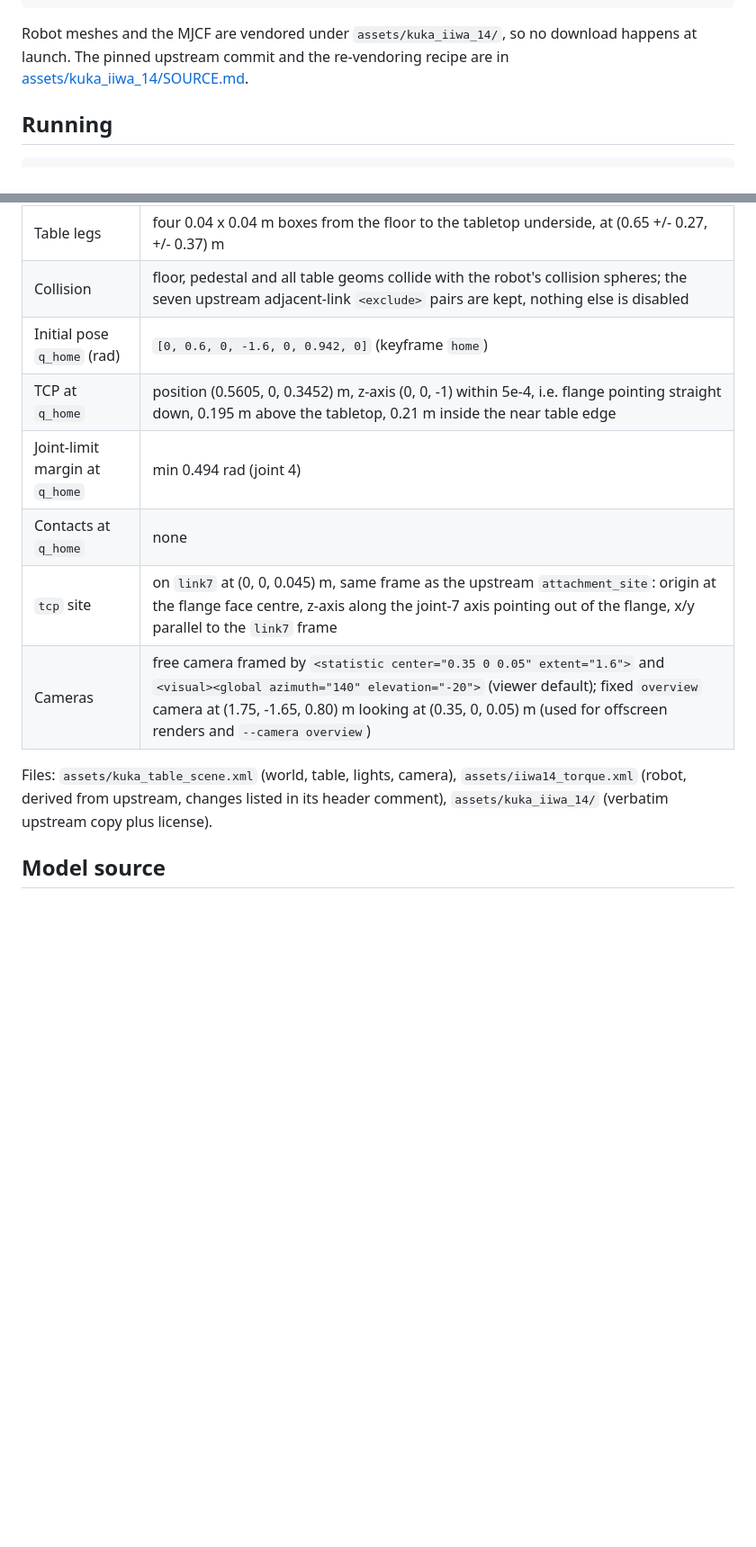
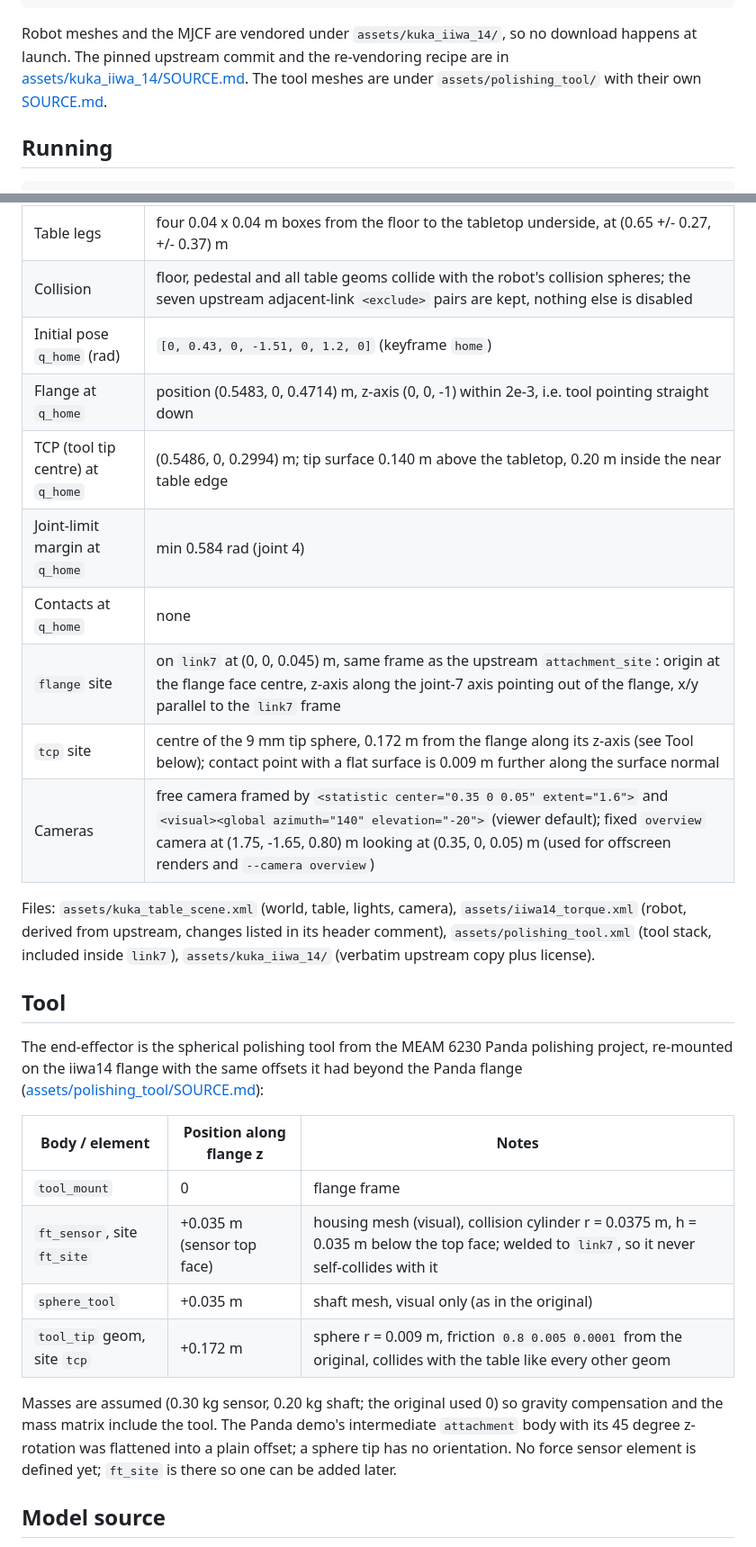
Before and after one commit to ROBOWA/Contact-Passivity, a Markdown page: README.md, 2 parts joined by grey strips. Shown at 90% size. Rendered like a GitHub page; blank space fills up the shorter version.

```diff
--- a/README.md
+++ b/README.md
@@ -31,6 +32,8 @@ pip install -r requirements.txt        # pinned, tested versions
 Robot meshes and the MJCF are vendored under `assets/kuka_iiwa_14/`, so no
 download happens at launch. The pinned upstream commit and the re-vendoring
 recipe are in [assets/kuka_iiwa_14/SOURCE.md](assets/kuka_iiwa_14/SOURCE.md).
+The tool meshes are under `assets/polishing_tool/` with their own
+[SOURCE.md](assets/polishing_tool/SOURCE.md).
 
 ## Running
 
@@ -75,16 +78,38 @@ imports `mujoco.viewer`.
 | Tabletop | box 0.60 (x) x 0.80 (y) x 0.04 m, centred at (0.65, 0, 0.13) m, **top surface z = +0.15 m**, spans x in [0.35, 0.95] m, y in [-0.40, 0.40] m |
 | Table legs | four 0.04 x 0.04 m boxes from the floor to the tabletop underside, at (0.65 +/- 0.27, +/- 0.37) m |
 | Collision | floor, pedestal and all table geoms collide with the robot's collision spheres; the seven upstream adjacent-link `<exclude>` pairs are kept, nothing else is disabled |
-| Initial pose `q_home` (rad) | `[0, 0.6, 0, -1.6, 0, 0.942, 0]` (keyframe `home`) |
-| TCP at `q_home` | position (0.5605, 0, 0.3452) m, z-axis (0, 0, -1) within 5e-4, i.e. flange pointing straight down, 0.195 m above the tabletop, 0.21 m inside the near table edge |
-| Joint-limit margin at `q_home` | min 0.494 rad (joint 4) |
+| Initial pose `q_home` (rad) | `[0, 0.43, 0, -1.51, 0, 1.2, 0]` (keyframe `home`) |
+| Flange at `q_home` | position (0.5483, 0, 0.4714) m, z-axis (0, 0, -1) within 2e-3, i.e. tool pointing straight down |
+| TCP (tool tip centre) at `q_home` | (0.5486, 0, 0.2994) m; tip surface 0.140 m above the tabletop, 0.20 m inside the near table edge |
+| Joint-limit margin at `q_home` | min 0.584 rad (joint 4) |
 | Contacts at `q_home` | none |
-| `tcp` site | on `link7` at (0, 0, 0.045) m, same frame as the upstream `attachment_site`: origin at the flange face centre, z-axis along the joint-7 axis pointing out of the flange, x/y parallel to the `link7` frame |
+| `flange` site | on `link7` at (0, 0, 0.045) m, same frame as the upstream `attachment_site`: origin at the flange face centre, z-axis along the joint-7 axis pointing out of the flange, x/y parallel to the `link7` frame |
+| `tcp` site | centre of the 9 mm tip sphere, 0.172 m from the flange along its z-axis (see Tool below); contact point with a flat surface is 0.009 m further along the surface normal |
 | Cameras | free camera framed by `<statistic center="0.35 0 0.05" extent="1.6">` and `<visual><global azimuth="140" elevation="-20">` (viewer default); fixed `overview` camera at (1.75, -1.65, 0.80) m looking at (0.35, 0, 0.05) m (used for offscreen renders and `--camera overview`) |
 
 Files: `assets/kuka_table_scene.xml` (world, table, lights, camera),
 `assets/iiwa14_torque.xml` (robot, derived from upstream, changes listed in its
-header comment), `assets/kuka_iiwa_14/` (verbatim upstream copy plus license).
+header comment), `assets/polishing_tool.xml` (tool stack, included inside
+`link7`), `assets/kuka_iiwa_14/` (verbatim upstream copy plus license).
+
+## Tool
+
+The end-effector is the spherical polishing tool from the MEAM 6230 Panda
+polishing project, re-mounted on the iiwa14 flange with the same offsets it had
+beyond the Panda flange ([assets/polishing_tool/SOURCE.md](assets/polishing_tool/SOURCE.md)):
+
+| Body / element | Position along flange z | Notes |
+| --- | --- | --- |
+| `tool_mount` | 0 | flange frame |
+| `ft_sensor`, site `ft_site` | +0.035 m (sensor top face) | housing mesh (visual), collision cylinder r = 0.0375 m, h = 0.035 m below the top face; welded to `link7`, so it never self-collides with it |
+| `sphere_tool` | +0.035 m | shaft mesh, visual only (as in the original) |
+| `tool_tip` geom, site `tcp` | +0.172 m | sphere r = 0.009 m, friction `0.8 0.005 0.0001` from the original, collides with the table like every other geom |
+
+Masses are assumed (0.30 kg sensor, 0.20 kg shaft; the original used 0) so
+gravity compensation and the mass matrix include the tool. The Panda demo's
+intermediate `attachment` body with its 45 degree z-rotation was flattened into
+a plain offset; a sphere tip has no orientation. No force sensor element is
+defined yet; `ft_site` is there so one can be added later.
 
 ## Model source
 
```
Also changed, not shown: other parts of README.md (+11 -8 lines), assets/polishing_tool/SOURCE.md (added, +16 -0 lines), docs/kuka_table_scene.png, 6 other files.
